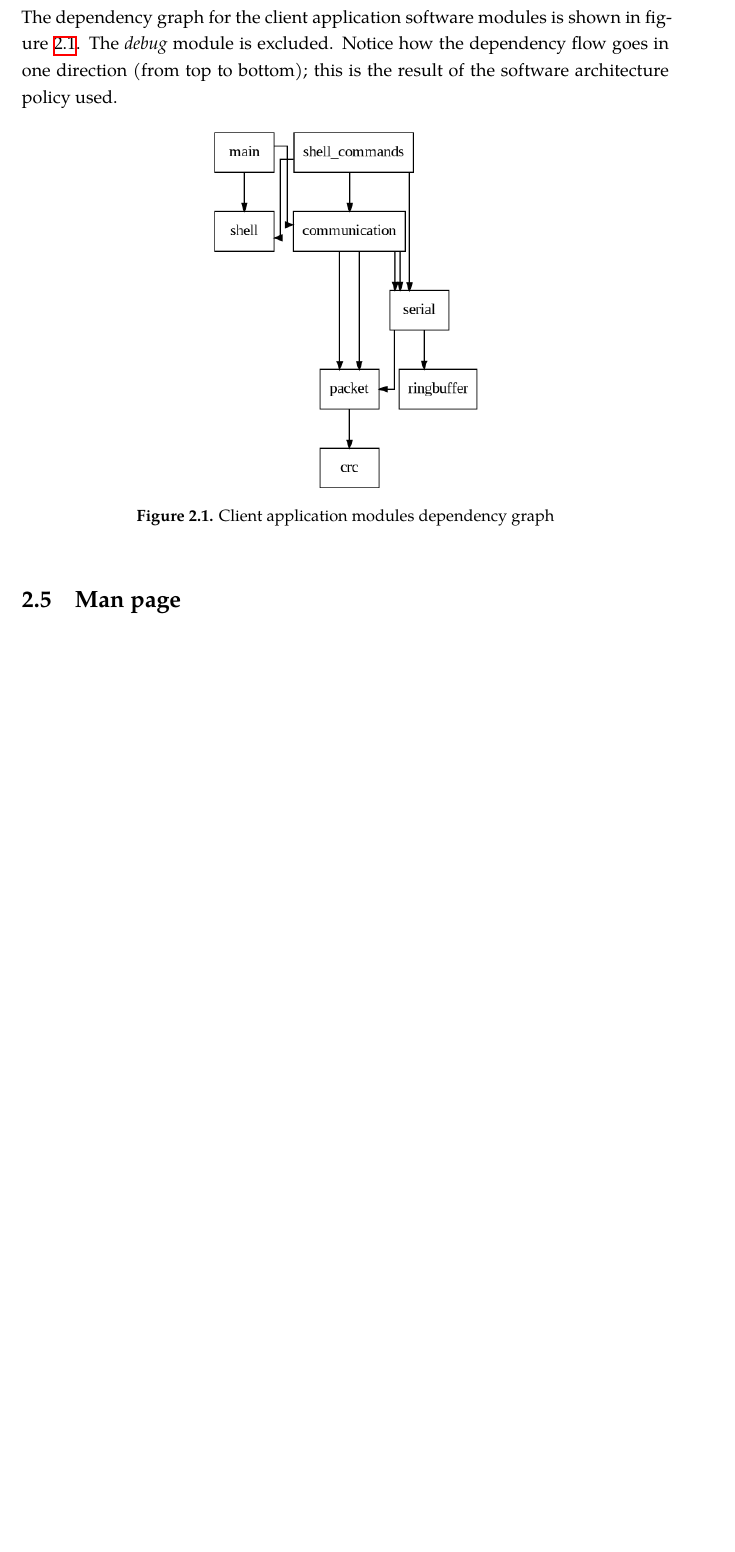
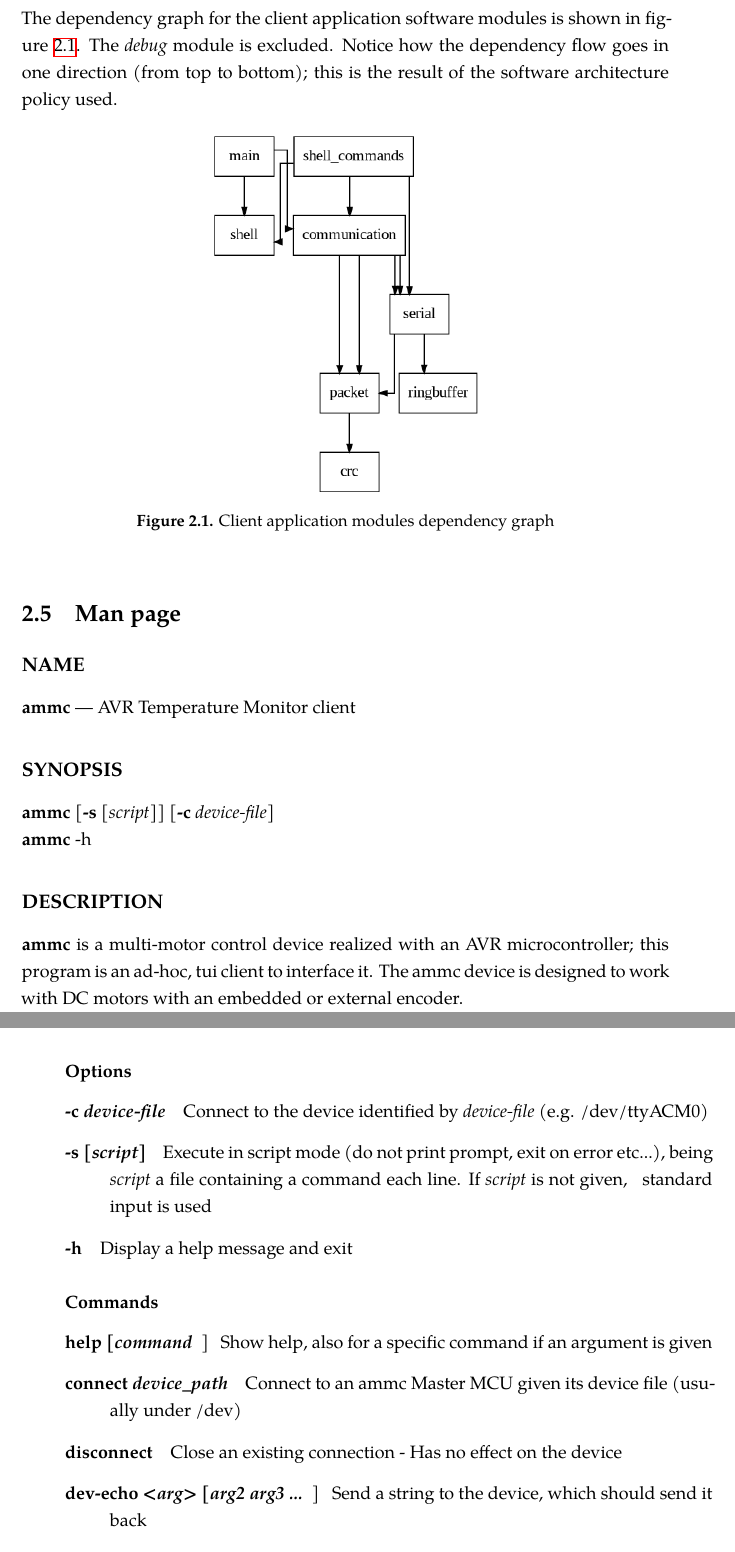
Before and after one commit to jcondor98/ammc, a LaTeX thesis (main.tex, which reads manpage.tex): part of page 19 of 39 before the commit and two parts of pages 19 and 20 of 41 after it, the two joined at a grey line, cut so that both start at the same text, the shorter picture padded with empty space. The pictures show the PDF file main.pdf that the author committed with the source.

Commit message:
Added manpage

```diff
--- /dev/null
+++ b/manpage.tex
@@ -0,0 +1,40 @@
+\subsection*{NAME}
+\textbf{ammc} — AVR Temperature Monitor client
+
+\subsection*{SYNOPSIS}
+\textbf{ammc} [\textbf{-s} \emph{[script]}] [\textbf{-c} \emph{device-file}] \\
+\textbf{ammc} -h
+
+\subsection*{DESCRIPTION}
+\textbf{ammc} is a multi-motor control device realized with an AVR microcontroller;
+this program is an ad-hoc, tui client to interface it.
+The ammc device is designed to work with DC motors with an embedded or external
+encoder.
+
+\subsubsection*{Options}
+\begin{description}
+\item[-c \emph{device-file}]
+\ \ Connect to the device identified by \emph{device-file} (e.g. /dev/ttyACM0)
+
+\item[-s \emph{[script]}]
+\ \ Execute in script mode (do not print prompt, exit on error etc...), being
+\ \ \emph{script} a file containing a command each line. If \emph{script} is not given,
+\ \ standard input is used
+
+\item[-h]
+\ \ Display a help message and exit
+\end{description}
+
+\subsubsection*{Commands}
+\begin{description}
+  \item[\textbf{help} [\emph{command}]]
+  \ \ Show help, also for a specific command if an argument is given
+
+  \item[\textbf{connect} \emph{device\_path}]
+  \ \ Connect to an ammc Master MCU given its device file (usually under /dev)
+
+  \item[\textbf{disconnect}]
+  \ \ Close an existing connection - Has no effect on the device
+
+  \item[\textbf{dev-echo} <\emph{arg}> [\emph{arg2} \emph{arg3} \emph{...}]]
+  \ \ Send a string to the device, which should send it back
```
Also changed, not shown: main.tex (+2 -0 lines), main.pdf, manpage.tex (11 more changed lines), 3 other files.
